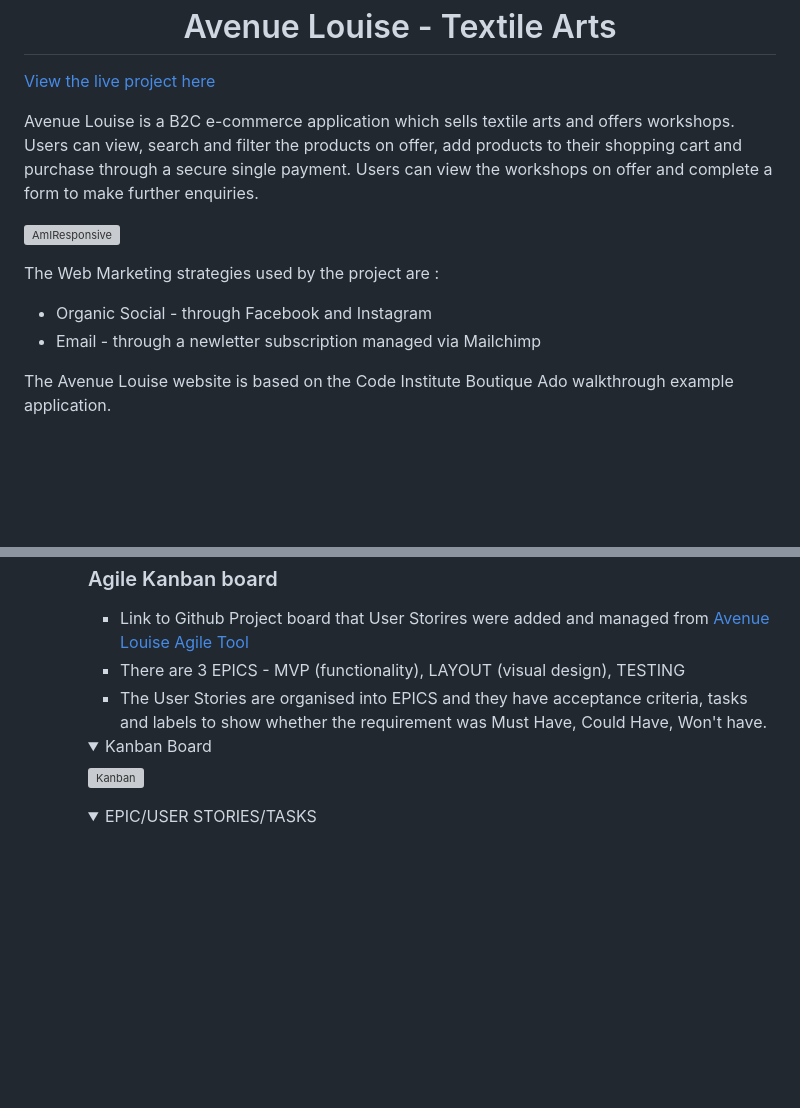
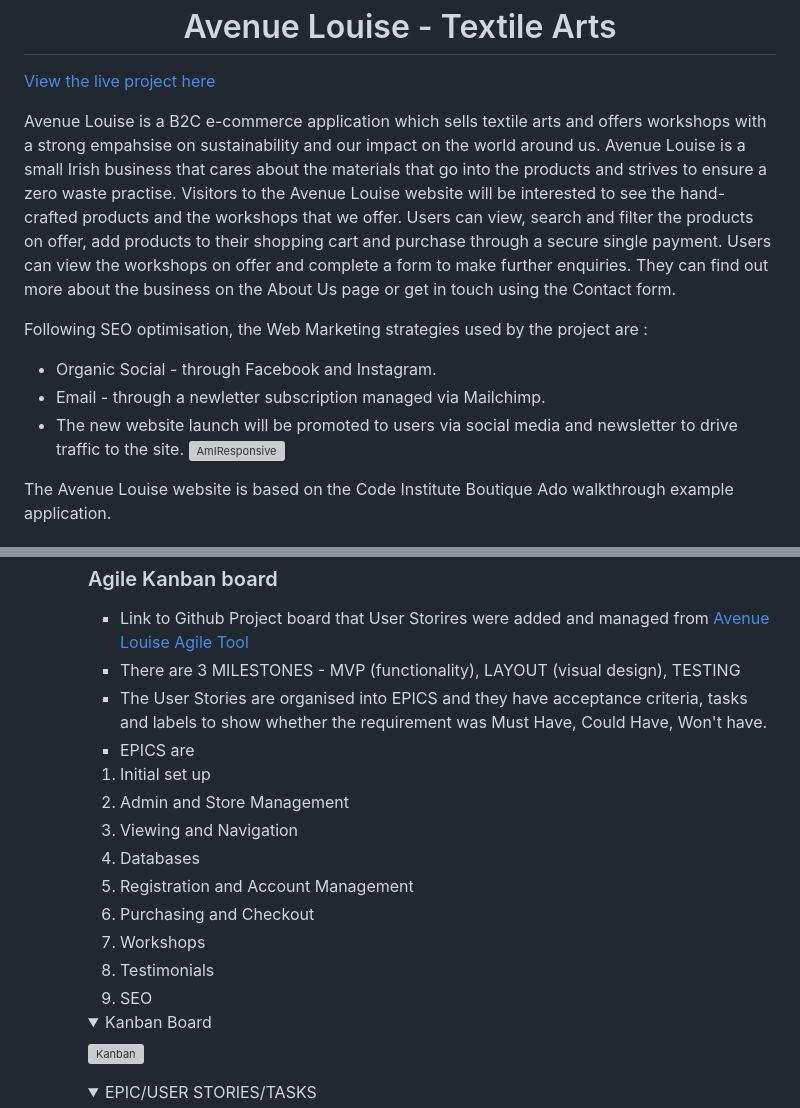
Before and after one commit to Louibens/PP5-Avenue_Louise, a Markdown page: README.md, 2 parts joined by grey strips. GitHub-like rendering; folded sections open; blank space fills up the shorter version; grey boxes are pictures that could not be loaded.

Commit message:
Add content to Planning ReadMe

```diff
--- a/README.md
+++ b/README.md
@@ -2,14 +2,15 @@
 
 [View the live project here](https://avenue-louise-d68884ca43c9.herokuapp.com/)
 
-Avenue Louise is a B2C e-commerce application which sells textile arts and offers workshops. Users can view, search and filter the products on offer, add products to their shopping cart and purchase through a secure single payment.
-Users can view the workshops on offer and complete a form to make further enquiries.
+Avenue Louise is a B2C e-commerce application which sells textile arts and offers workshops with a strong empahsise on sustainability and our impact on the world around us. Avenue Louise is a small Irish business that cares about the materials that go into the products and strives to ensure a zero waste practise. Visitors to the Avenue Louise website will be interested to see the hand-crafted products and the workshops that we offer.
+Users can view, search and filter the products on offer, add products to their shopping cart and purchase through a secure single payment.
+Users can view the workshops on offer and complete a form to make further enquiries. They can find out more about the business on the About Us page or get in touch using the Contact form.
 
+Following SEO optimisation, the Web Marketing strategies used by the project are :
+- Organic Social - through Facebook and Instagram.
+- Email - through a newletter subscription managed via Mailchimp.
+- The new website launch will be promoted to users via social media and newsletter to drive traffic to the site.
 ![AmIResponsive](documentation/images/amiresponsive_AL.png)
-
-The Web Marketing strategies used by the project are :
-- Organic Social - through Facebook and Instagram
-- Email - through a newletter subscription managed via Mailchimp
 
 The Avenue Louise website is based on the Code Institute Boutique Ado walkthrough example application.
 
@@ -321,8 +322,18 @@ The Avenue Louise website is based on the Code Institute Boutique Ado walkthroug
     ### Agile Kanban board
 
     - Link to Github Project board that User Storires were added and managed from [Avenue Louise Agile Tool](https://github.com/users/Louibens/projects/5)
-    - There are 3 EPICS - MVP (functionality), LAYOUT (visual design), TESTING
+    - There are 3 MILESTONES - MVP (functionality), LAYOUT (visual design), TESTING
     - The User Stories are organised into EPICS and they have acceptance criteria, tasks and labels to show whether the requirement was Must Have, Could Have, Won't have.
+    - EPICS are
+    1. Initial set up
+    2. Admin and Store Management
+    3. Viewing and Navigation
+    4. Databases
+    5. Registration and Account Management
+    7. Purchasing and Checkout
+    8. Workshops
+    9. Testimonials
+    10. SEO
 
     <details>
     <summary>Kanban Board</summary>
```
